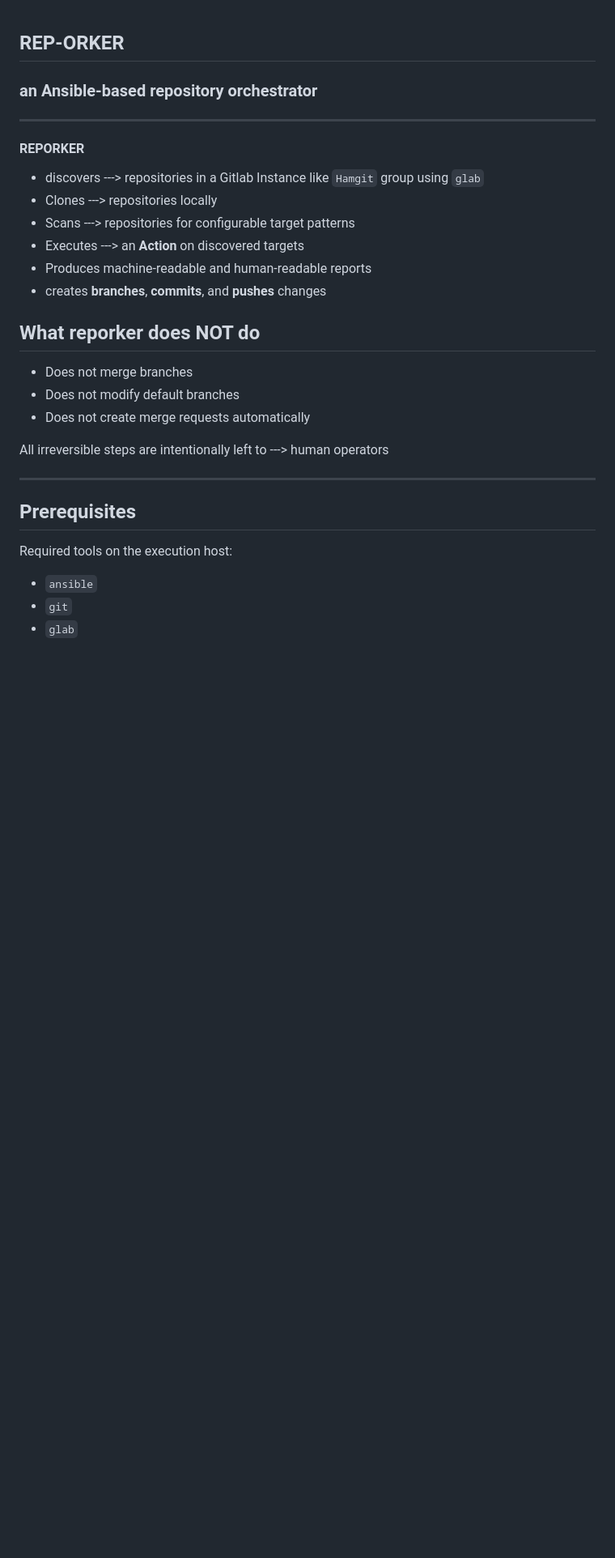
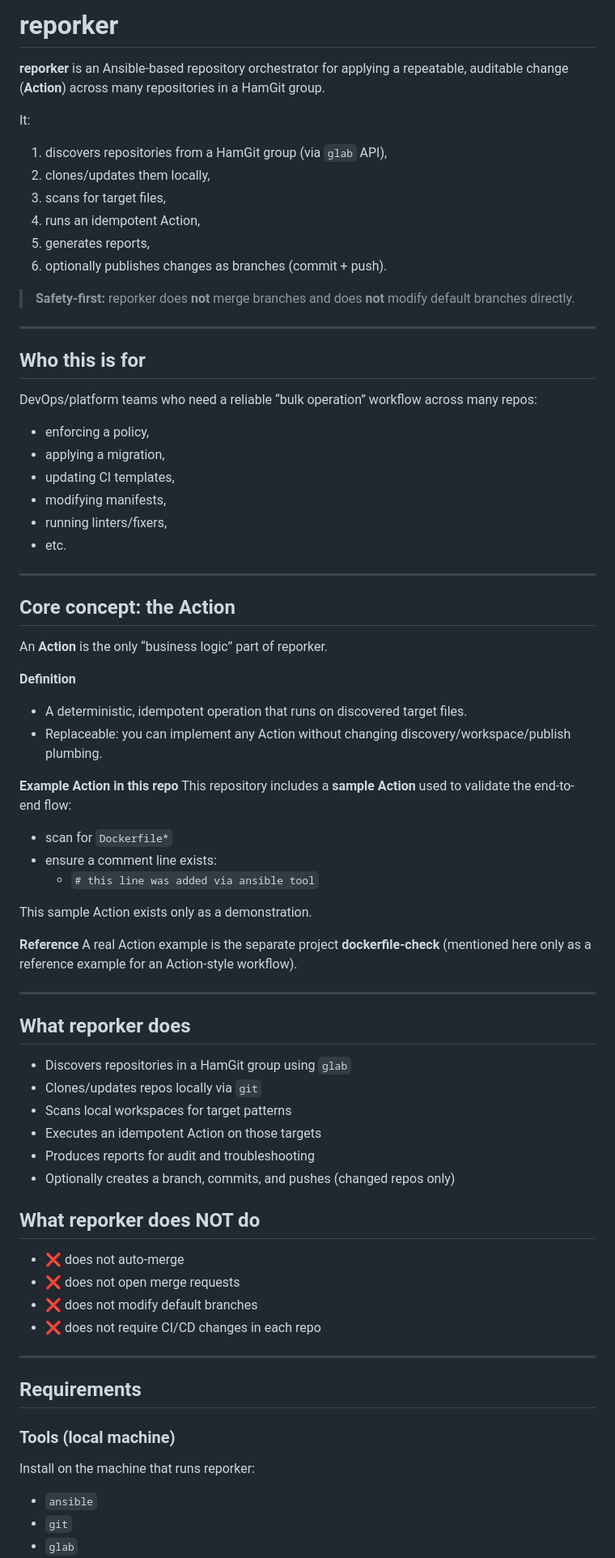
Before and after one commit to sinae99/repo-orchestrator, a Markdown page: README.md, the part around one of its changes. Shown at 81% size. Rendered like a GitHub page; blank space fills up the shorter version.

```diff
--- a/README.md
+++ b/README.md
@@ -1,34 +1,74 @@
+# reporker
 
-## REP-ORKER
+**reporker** is an Ansible-based repository orchestrator for applying a repeatable, auditable change (**Action**) across many repositories in a HamGit group.
 
-### an Ansible-based repository orchestrator
+It:
+1) discovers repositories from a HamGit group (via `glab` API),
+2) clones/updates them locally,
+3) scans for target files,
+4) runs an idempotent Action,
+5) generates reports,
+6) optionally publishes changes as branches (commit + push).
 
+> **Safety-first:** reporker does **not** merge branches and does **not** modify default branches directly.
 
 ---
 
-#### REPORKER
+## Who this is for
 
-- discovers --->  repositories in a Gitlab Instance like `Hamgit` group using `glab`
-- Clones ---> repositories locally
-- Scans  ---> repositories for configurable target patterns
-- Executes ---> an **Action** on discovered targets
-- Produces machine-readable and human-readable reports
-- creates **branches**, **commits**, and **pushes** changes
+DevOps/platform teams who need a reliable “bulk operation” workflow across many repos:
+- enforcing a policy,
+- applying a migration,
+- updating CI templates,
+- modifying manifests,
+- running linters/fixers,
+- etc.
+
+---
+
+## Core concept: the Action
+
+An **Action** is the only “business logic” part of reporker.
+
+**Definition**
+- A deterministic, idempotent operation that runs on discovered target files.
+- Replaceable: you can implement any Action without changing discovery/workspace/publish plumbing.
+
+**Example Action in this repo**
+This repository includes a **sample Action** used to validate the end-to-end flow:
+- scan for `Dockerfile*`
+- ensure a comment line exists:
+  - `# this line was added via ansible tool`
+
+This sample Action exists only as a demonstration.
+
+**Reference**
+A real Action example is the separate project **dockerfile-check** (mentioned here only as a reference example for an Action-style workflow).
+
+---
+
+## What reporker does
+
+- Discovers repositories in a HamGit group using `glab`
+- Clones/updates repos locally via `git`
+- Scans local workspaces for target patterns
+- Executes an idempotent Action on those targets
+- Produces reports for audit and troubleshooting
+- Optionally creates a branch, commits, and pushes (changed repos only)
 
 ## What reporker does NOT do
 
-- Does not merge branches
-- Does not modify default branches
-- Does not create merge requests automatically
-
-
-All irreversible steps are intentionally left to ---> human operators
+- ❌ does not auto-merge
+- ❌ does not open merge requests
+- ❌ does not modify default branches
+- ❌ does not require CI/CD changes in each repo
 
 ---
 
-## Prerequisites
+## Requirements
 
-Required tools on the execution host:
+### Tools (local machine)
+Install on the machine that runs reporker:
 
 - `ansible`
 - `git`
```
Also changed, not shown: other parts of README.md (+26 -94 lines), reporker_README.md (deleted, +0 -233 lines).
